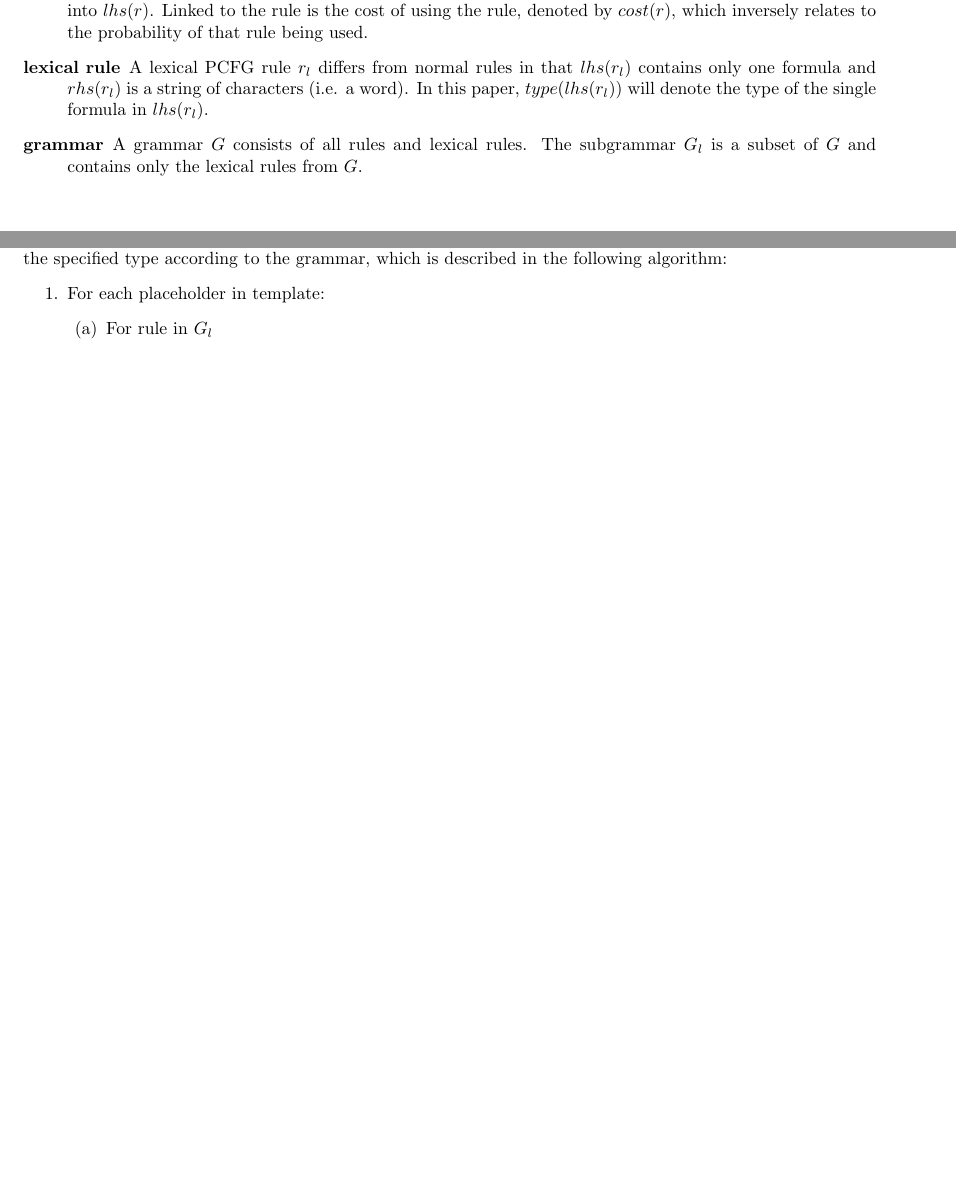
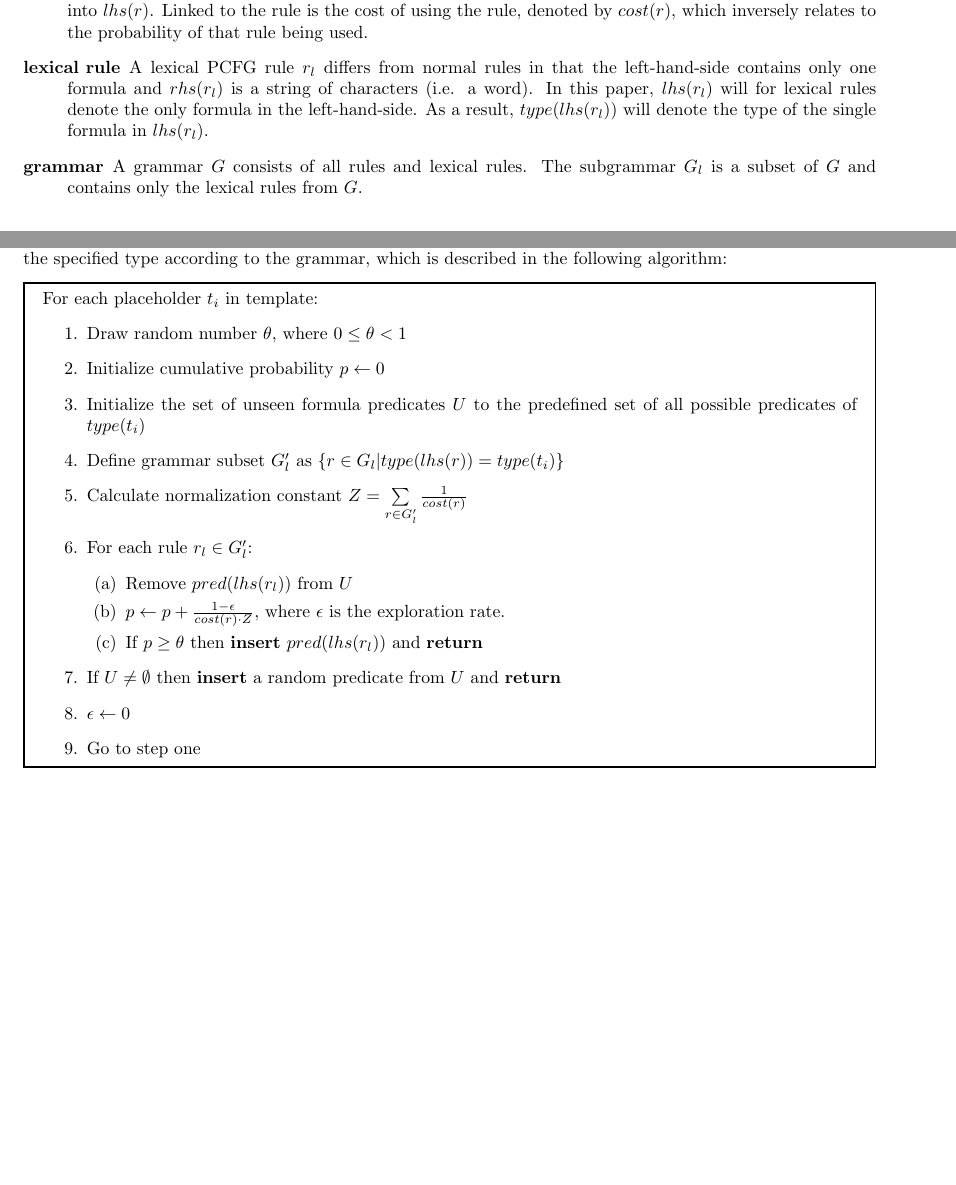
Before and after one commit to mslatour/iMSG, a LaTeX document (report/report.tex): two parts of pages 1 and 2 of 2 before the commit and two parts of pages 1 and 2 of 3 after it, joined at a grey line, cut so that both start at the same text, the shorter picture padded with empty space. Compiled offline with pdfLaTeX.

Commit message:
Added algorithm for meaning sampling

```diff
--- a/report/report.tex
+++ b/report/report.tex
@@ -2,6 +2,7 @@
 \usepackage[latin1]{inputenc}
 \usepackage[english]{babel}
 \usepackage{graphicx}
+\usepackage[linewidth=1pt]{mdframed}
 %\usepackage{tikz-qtree}
 
 \usepackage[margin=2cm]{geometry}
@@ -29,7 +30,7 @@ This paper is structured as follows. Section \ref{sec:system_overview} describes
     \item[formula] A formula $f$ consists of a predicate, denoted as $pred(f)$, and zero or more arguments, denoted as $args(f)$. The number of arguments is defined by the type of the formula, denoted by $type(f)$, which in this paper is either \verb|PropertyFormula| or \verb|RelationFormula| with one and two arguments respectively. For example, the formula \verb|(snake, 1)| has $pred($\verb|(snake,1)|$)$ = \verb|snake|, $args($\verb|(snake,1)|$)$ = $[1]$ and $type($\verb|(snake, 1)|$)$ = \verb|ProperyFormula|.
     \item[intention] An intention is a set of formulas that as a whole contains some semantic message. For example, an intention could contain \verb|[(tweety, 1), (see, 1, 2), (pussycat, 2)]| to express that tweety sees a pussycat. Intentions can be combined with other intentions by merging the sets.
     \item[rule] A rule $r$ is similar to an unnormalized PCFG rule. The left-hand-side of the rule, denoted by $lhs(r)$, is an intention. The right-hand-side of the rule, denoted as $rhs(r)$, is a set of intentions that together combine into $lhs(r)$. Linked to the rule is the cost of using the rule, denoted by $cost(r)$, which inversely relates to the probability of that rule being used.
-    \item[lexical rule] A lexical PCFG rule $r_l$ differs from normal rules in that $lhs(r_l)$ contains only one formula and $rhs(r_l)$ is a string of characters (i.e. a word). In this paper, $type(lhs(r_l))$ will denote the type of the single formula in $lhs(r_l)$.
+    \item[lexical rule] A lexical PCFG rule $r_l$ differs from normal rules in that the left-hand-side contains only one formula and $rhs(r_l)$ is a string of characters (i.e. a word). In this paper, $lhs(r_l)$ will for lexical rules denote the only formula in the left-hand-side. As a result, $type(lhs(r_l))$ will denote the type of the single formula in $lhs(r_l)$.
     \item[grammar] A grammar $G$ consists of all rules and lexical rules. The subgrammar $G_l$ is a subset of $G$ and contains only the lexical rules from $G$.
 % argument mapping
 \end{description}
@@ -41,15 +42,28 @@ In order to explore the effect of this paper's approach and the validaty of the
 Three different methods were developed to obtain an intention to express. The first one is simply by taking a uniform random sample from a fixed set of intentions. The other two methos will now be described.
 \subsubsection{Meaning sampling with templates}
 A variation to having a predefined set of intentions is to only sample from predefined templates. These templates consist of placeholders that specify the type of formulas that can be ingested and the arguments that the formula wil have. For example, the template \verb|[(PropertyFormula, 1), (RelationFormula, 1, 2), (PropertyFormula, 2)]| allows for intentions that contain two properties and a relationship between them. A possible instantiation of this template is \verb|[(snake, 1), (bite, 1, 2), (pig, 2)]|. The templates ensure a certain complexity in the intention, without fully specifying it. The instantiation of the template is done by sampling formulas that fit the specified type according to the grammar, which is described in the following algorithm:
+\begin{mdframed}
+\noindent For each placeholder $t_i$ in template:
 \begin{enumerate}
-    \item For each placeholder in template:
+    \item Draw random number $\theta$, where $0 \leq \theta < 1$
+    \item Initialize cumulative probability $p \gets 0$
+    \item Initialize the set of unseen formula predicates $U$ to the predefined set of all possible predicates of $type(t_i)$
+    \item Define grammar subset $G_l'$ as $\left\{r \in G_l | type(lhs(r)) = type(t_i)\right\}$
+    \item Calculate normalization constant $Z = \sum\limits_{r \in G_l'} \frac{1}{cost(r)}$
+    \item For each rule $r_l \in G_l'$:
         \begin{enumerate}
-            \item For rule in $G_l$
+            \item Remove $pred(lhs(r_l))$ from $U$
+            \item $p \gets p + \frac{1-\epsilon}{cost(r) \cdot Z}$, where $\epsilon$ is the exploration rate.
+            \item If $p \geq \theta$ then \textbf{insert} $pred(lhs(r_l))$ and \textbf{return}
         \end{enumerate}
+    \item If $U \neq \emptyset$ then \textbf{insert} a random predicate from $U$ and \textbf{return}
+    \item $\epsilon \gets 0$
+    \item Go to step one
 \end{enumerate}
-
+\end{mdframed}
 \subsubsection{Template sampling}
 
+    %\item Calculate normalization constant $Z$, $Z = \sum_{r \in G_l'} \left[ \frac{1}{cost(r) \cdot 2 \cdot \left|\left|lhs(r)\right|\right| - 1} \right]$
 \subsection{Parent: Verbalize meanings}
 \subsubsection{Find the words to say}
 \subsubsection{Verbalization cost}
```
